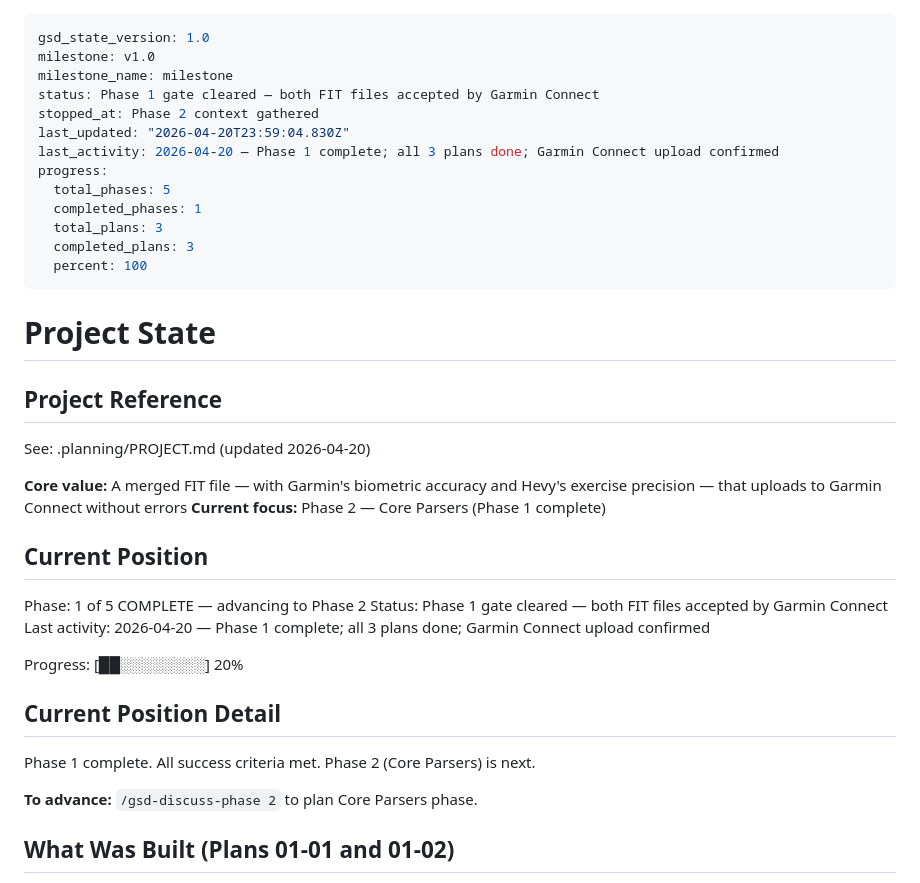
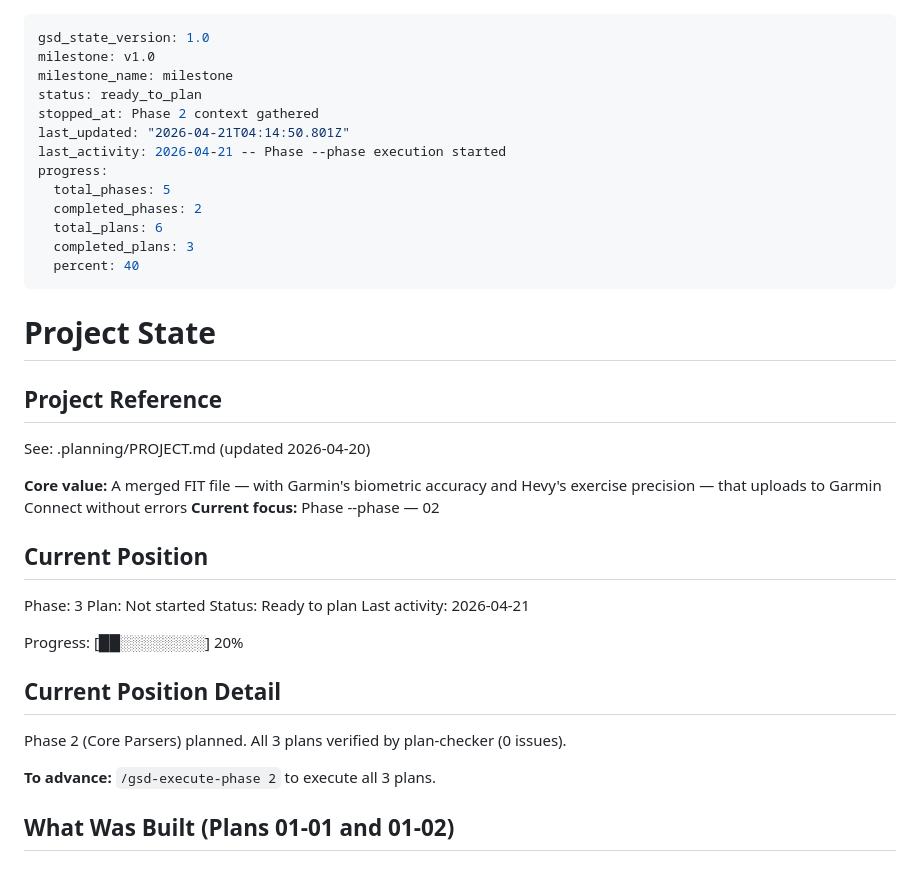
Before and after one commit to Exclad/StrengthSync, a Markdown page: .planning/STATE.md, the part around the change. GitHub-like rendering.

```diff
--- a/.planning/STATE.md
+++ b/.planning/STATE.md
@@ -2,16 +2,16 @@
 gsd_state_version: 1.0
 milestone: v1.0
 milestone_name: milestone
-status: Phase 1 gate cleared — both FIT files accepted by Garmin Connect
+status: ready_to_plan
 stopped_at: Phase 2 context gathered
-last_updated: "2026-04-20T23:59:04.830Z"
-last_activity: 2026-04-20 — Phase 1 complete; all 3 plans done; Garmin Connect upload confirmed
+last_updated: "2026-04-21T04:14:50.801Z"
+last_activity: 2026-04-21 -- Phase --phase execution started
 progress:
   total_phases: 5
-  completed_phases: 1
-  total_plans: 3
+  completed_phases: 2
+  total_plans: 6
   completed_plans: 3
-  percent: 100
+  percent: 40
 ---
 
 # Project State
@@ -21,21 +21,22 @@ progress:
 See: .planning/PROJECT.md (updated 2026-04-20)
 
 **Core value:** A merged FIT file — with Garmin's biometric accuracy and Hevy's exercise precision — that uploads to Garmin Connect without errors
-**Current focus:** Phase 2 — Core Parsers (Phase 1 complete)
+**Current focus:** Phase --phase — 02
 
 ## Current Position
 
-Phase: 1 of 5 COMPLETE — advancing to Phase 2
-Status: Phase 1 gate cleared — both FIT files accepted by Garmin Connect
-Last activity: 2026-04-20 — Phase 1 complete; all 3 plans done; Garmin Connect upload confirmed
+Phase: 3
+Plan: Not started
+Status: Ready to plan
+Last activity: 2026-04-21
 
 Progress: [██░░░░░░░░] 20%
 
 ## Current Position Detail
 
-Phase 1 complete. All success criteria met. Phase 2 (Core Parsers) is next.
+Phase 2 (Core Parsers) planned. All 3 plans verified by plan-checker (0 issues).
 
-**To advance:** `/gsd-discuss-phase 2` to plan Core Parsers phase.
+**To advance:** `/gsd-execute-phase 2` to execute all 3 plans.
 
 ## What Was Built (Plans 01-01 and 01-02)
 
```
Also changed, not shown: 1 other file.
